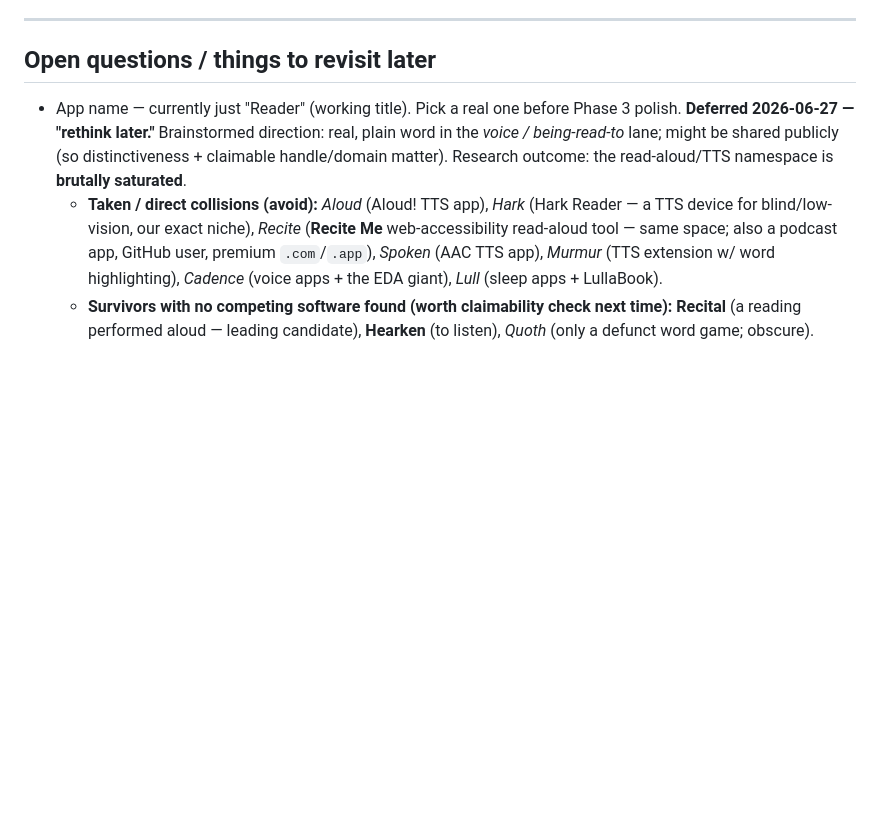
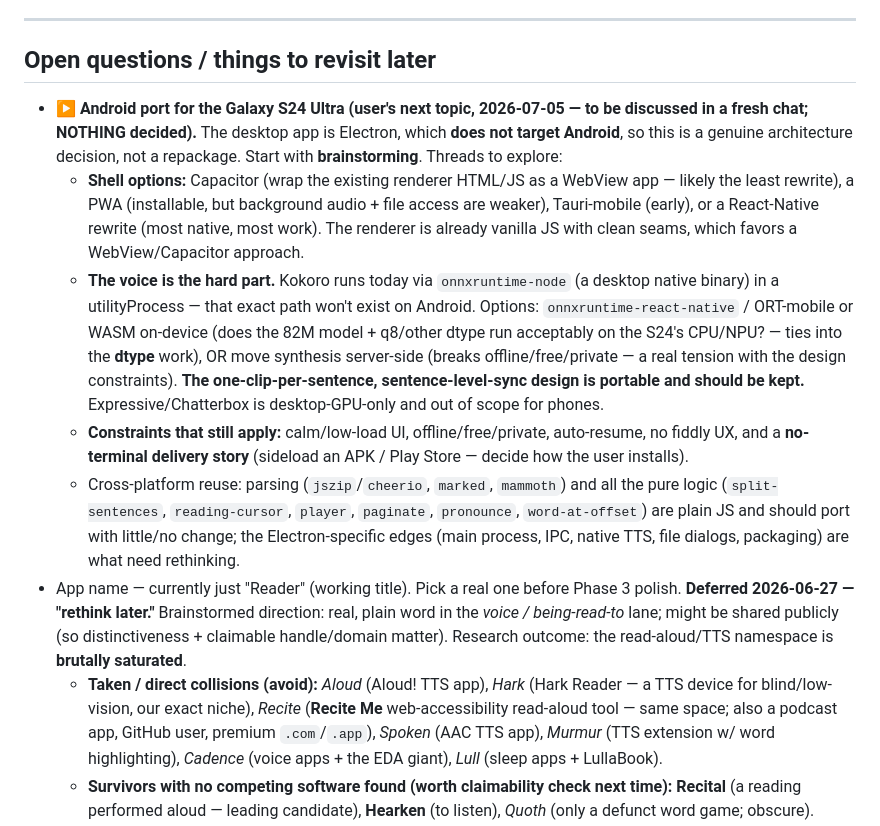
Before and after one commit to gsmucklow-debug/reader, a Markdown page: docs/HANDOFF.md, the part around one of its changes. Rendered like a GitHub page; blank space fills up the shorter version.

```diff
--- a/docs/HANDOFF.md
+++ b/docs/HANDOFF.md
@@ -743,6 +766,25 @@ Windows version is finished** (user decision 2026-06-27) — don't start the Mac
 
 ## Open questions / things to revisit later
 
+- **▶ Android port for the Galaxy S24 Ultra (user's next topic, 2026-07-05 — to be discussed in a fresh
+  chat; NOTHING decided).** The desktop app is Electron, which **does not target Android**, so this is a
+  genuine architecture decision, not a repackage. Start with **brainstorming**. Threads to explore:
+  - **Shell options:** Capacitor (wrap the existing renderer HTML/JS as a WebView app — likely the least
+    rewrite), a PWA (installable, but background audio + file access are weaker), Tauri-mobile (early),
+    or a React-Native rewrite (most native, most work). The renderer is already vanilla JS with clean
+    seams, which favors a WebView/Capacitor approach.
+  - **The voice is the hard part.** Kokoro runs today via `onnxruntime-node` (a desktop native binary) in
+    a utilityProcess — that exact path won't exist on Android. Options: `onnxruntime-react-native` /
+    ORT-mobile or WASM on-device (does the 82M model + q8/other dtype run acceptably on the S24's CPU/NPU?
+    — ties into the **dtype** work), OR move synthesis server-side (breaks offline/free/private — a real
+    tension with the design constraints). **The one-clip-per-sentence, sentence-level-sync design is
+    portable and should be kept.** Expressive/Chatterbox is desktop-GPU-only and out of scope for phones.
+  - **Constraints that still apply:** calm/low-load UI, offline/free/private, auto-resume, no fiddly UX,
+    and a **no-terminal delivery story** (sideload an APK / Play Store — decide how the user installs).
+  - Cross-platform reuse: parsing (`jszip`/`cheerio`, `marked`, `mammoth`) and all the pure logic
+    (`split-sentences`, `reading-cursor`, `player`, `paginate`, `pronounce`, `word-at-offset`) are plain
+    JS and should port with little/no change; the Electron-specific edges (main process, IPC, native TTS,
+    file dialogs, packaging) are what need rethinking.
 - App name — currently just "Reader" (working title). Pick a real one before Phase 3 polish.
   **Deferred 2026-06-27 — "rethink later."** Brainstormed direction: real, plain word in the
   *voice / being-read-to* lane; might be shared publicly (so distinctiveness + claimable
```
Also changed, not shown: other parts of docs/HANDOFF.md (+44 -21 lines).
